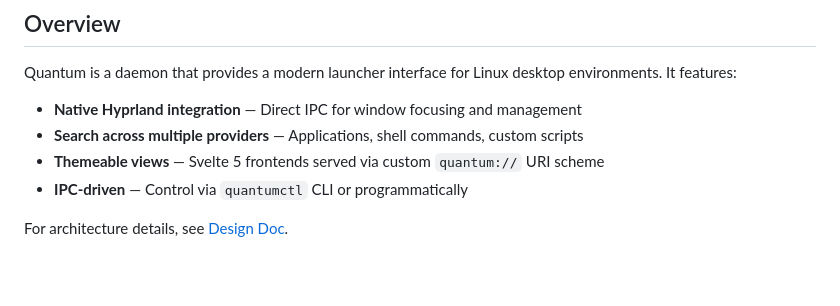
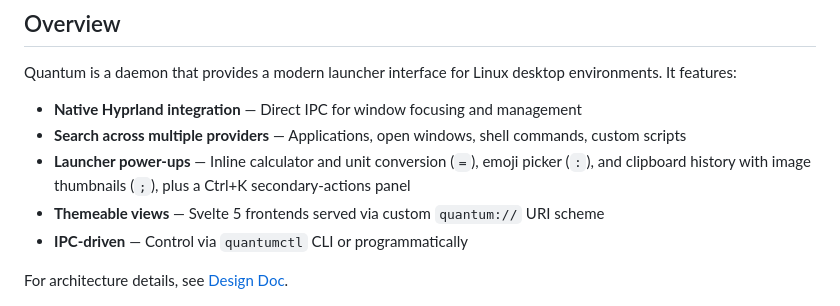
Before and after one commit to rosschambers/quantum, a Markdown page: README.md, the part around the change. Rendered like a GitHub page; blank space fills up the shorter version.

Commit message:
docs: document calc/emoji/clipboard providers and clipboard subsystem

```diff
--- a/README.md
+++ b/README.md
@@ -7,7 +7,8 @@ A Wayland/Hyprland native launcher and widget host built with Rust and Svelte.
 Quantum is a daemon that provides a modern launcher interface for Linux desktop environments. It features:
 
 - **Native Hyprland integration** — Direct IPC for window focusing and management
-- **Search across multiple providers** — Applications, shell commands, custom scripts
+- **Search across multiple providers** — Applications, open windows, shell commands, custom scripts
+- **Launcher power-ups** — Inline calculator and unit conversion (`=`), emoji picker (`:`), and clipboard history with image thumbnails (`;`), plus a Ctrl+K secondary-actions panel
 - **Themeable views** — Svelte 5 frontends served via custom `quantum://` URI scheme
 - **IPC-driven** — Control via `quantumctl` CLI or programmatically
 
```
Also changed, not shown: AGENTS.md (+31 -0 lines), docs/architecture.md (+4 -2 lines).
